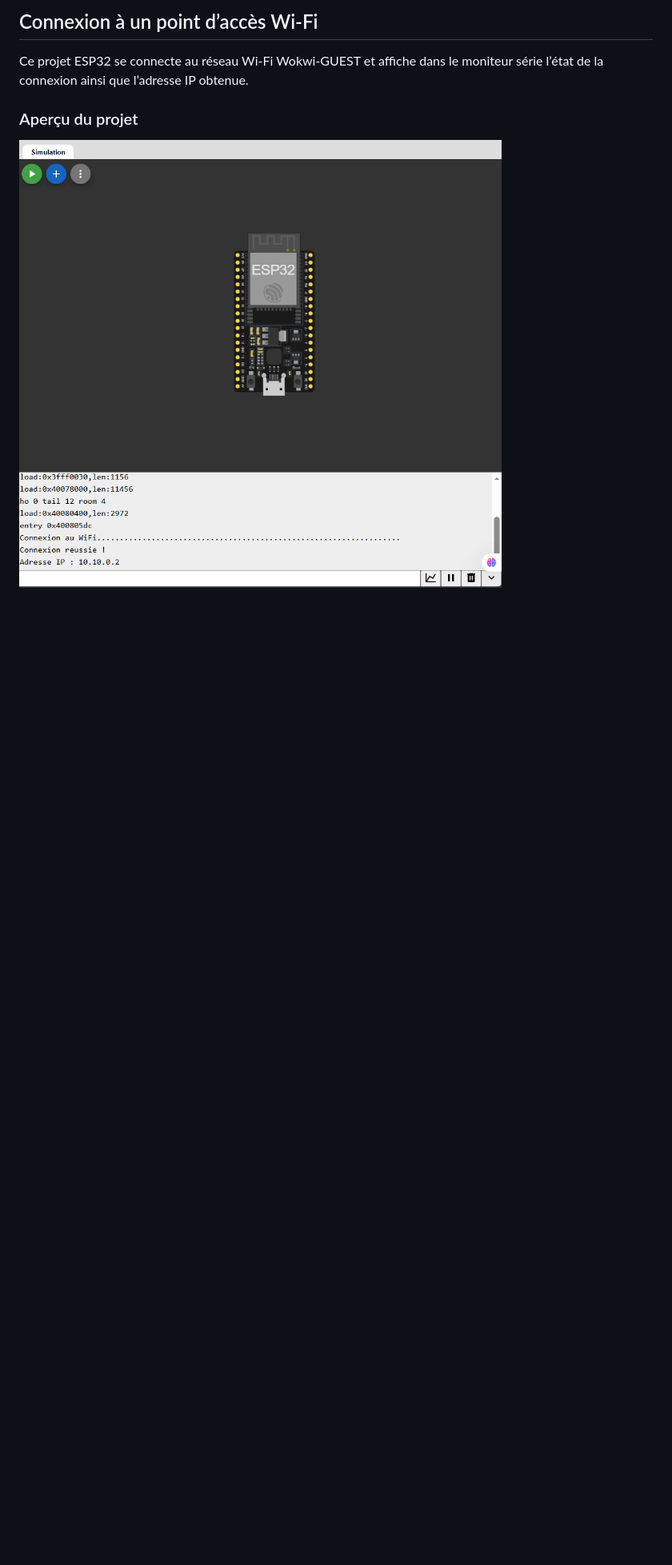
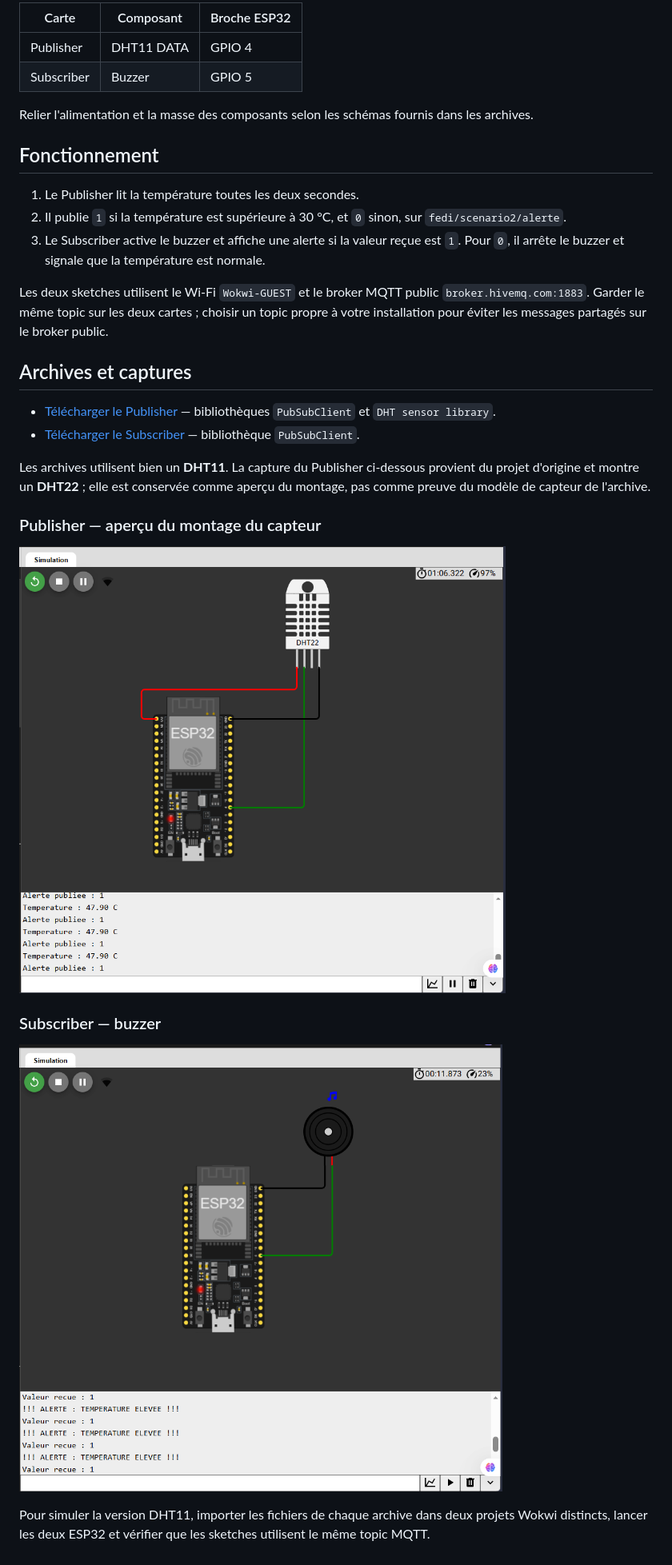
Before and after one commit to Bejaoui-Fedi/Middleware-for-internet-of-things, a Markdown page: README.md, the part around one of its changes. Shown at 80% size. Drawn GitHub-style; pictures changed too: images/projet.png (deleted), images/publisher.png (added), images/subscriber.png (added); blank space fills up the shorter version.

Commit message:
Add MQTT DHT11 temperature alert scenario
Co-authored-by: Copilot <223556219+Copilot@users.noreply.github.com>

```diff
--- a/README.md
+++ b/README.md
@@ -13,8 +8,32 @@ Ce dépôt rassemble des projets pratiques autour de l’Internet des objets (Io
 
-## Connexion à un point d’accès Wi-Fi
+| Carte | Composant | Broche ESP32 |
+|---|---|---|
+| Publisher | DHT11 DATA | GPIO 4 |
+| Subscriber | Buzzer | GPIO 5 |
 
-Ce projet ESP32 se connecte au réseau Wi-Fi Wokwi-GUEST et affiche dans le moniteur série l’état de la connexion ainsi que l’adresse IP obtenue.
+Relier l'alimentation et la masse des composants selon les schémas fournis dans les archives.
 
-### Aperçu du projet
+## Fonctionnement
 
-![Aperçu : Connexion à un point d’accès Wi-Fi](images/projet.png)
+1. Le Publisher lit la température toutes les deux secondes.
+2. Il publie `1` si la température est supérieure à 30 °C, et `0` sinon, sur `fedi/scenario2/alerte`.
+3. Le Subscriber active le buzzer et affiche une alerte si la valeur reçue est `1`. Pour `0`, il arrête le buzzer et signale que la température est normale.
+
+Les deux sketches utilisent le Wi-Fi `Wokwi-GUEST` et le broker MQTT public `broker.hivemq.com:1883`. Garder le même topic sur les deux cartes ; choisir un topic propre à votre installation pour éviter les messages partagés sur le broker public.
+
+## Archives et captures
+
+- [Télécharger le Publisher](Publisher.zip) — bibliothèques `PubSubClient` et `DHT sensor library`.
+- [Télécharger le Subscriber](Subscriber.zip) — bibliothèque `PubSubClient`.
+
+Les archives utilisent bien un **DHT11**. La capture du Publisher ci-dessous provient du projet d'origine et montre un **DHT22** ; elle est conservée comme aperçu du montage, pas comme preuve du modèle de capteur de l'archive.
+
+### Publisher — aperçu du montage du capteur
+
+![Capture d'origine du Publisher, avec un DHT22](images/publisher.png)
+
+### Subscriber — buzzer
+
+![Capture du Subscriber avec le buzzer et les messages série](images/subscriber.png)
+
+Pour simuler la version DHT11, importer les fichiers de chaque archive dans deux projets Wokwi distincts, lancer les deux ESP32 et vérifier que les sketches utilisent le même topic MQTT.
```
Also changed, not shown: other parts of README.md (+4 -9 lines), 5 other files.
